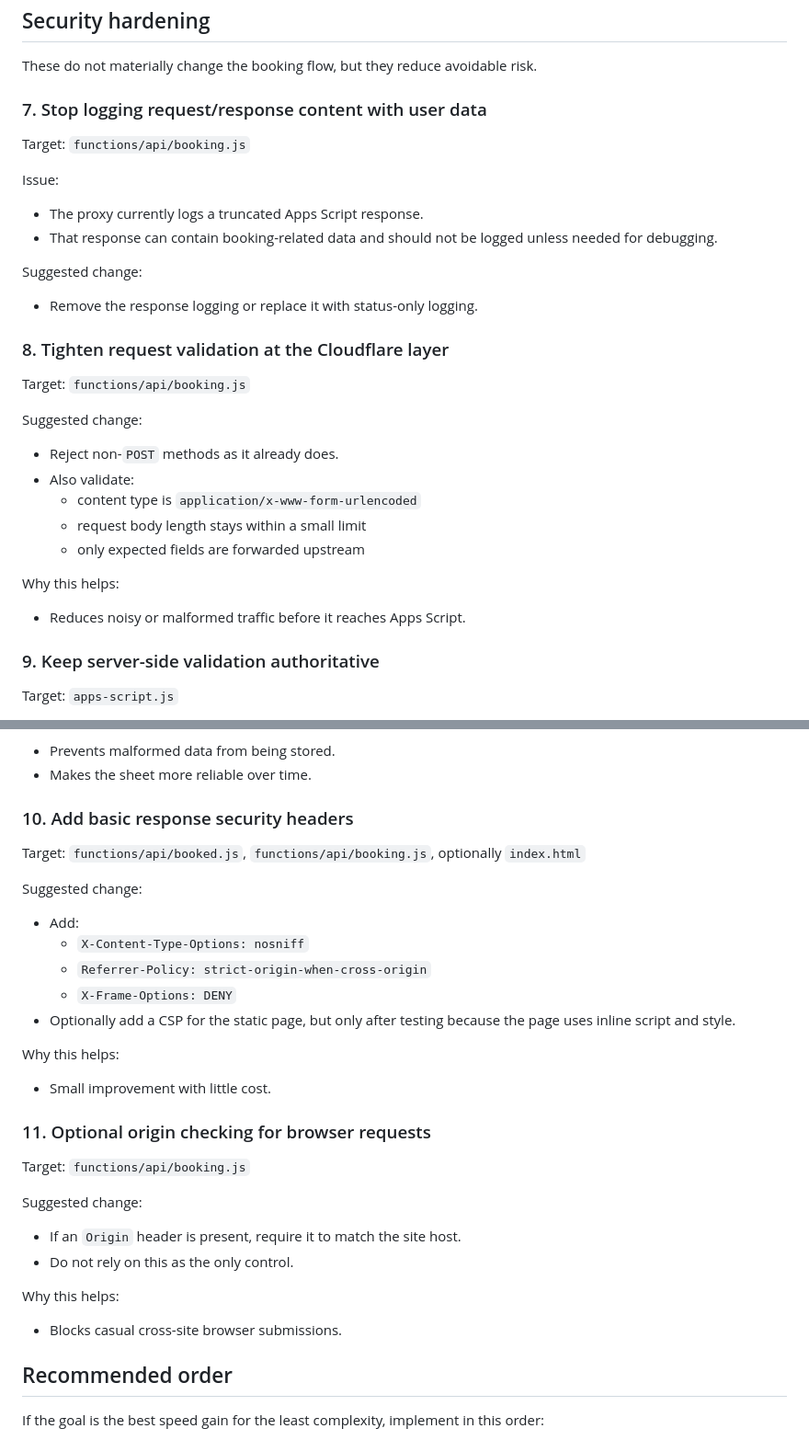
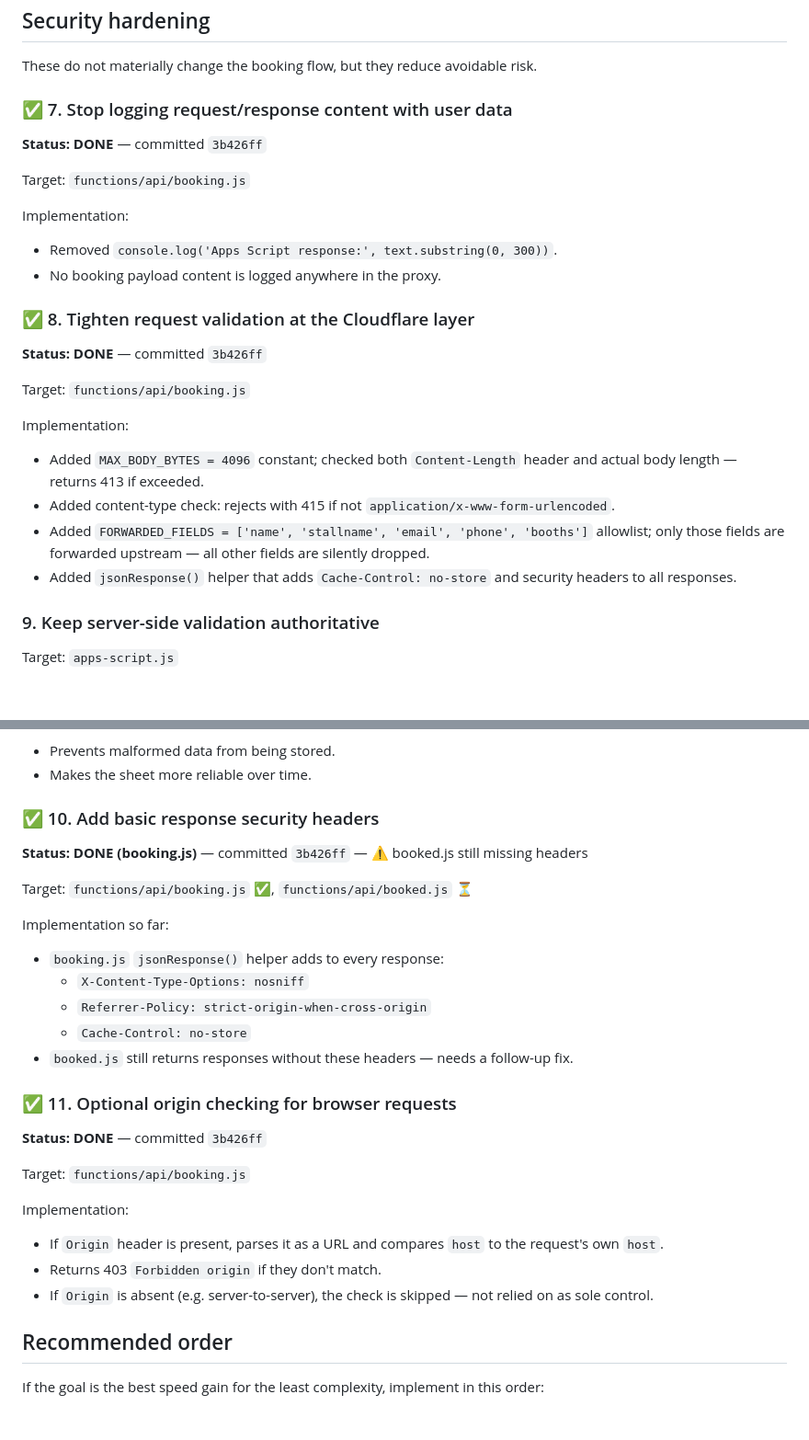
Before and after one commit to jwongso/17-vendor, a Markdown page: plan.md, 2 parts joined by grey strips. Shown at 92% size. Rendered like a GitHub page; blank space fills up the shorter version.

```diff
--- a/plan.md
+++ b/plan.md
@@ -207,34 +207,29 @@ Why this helps:
 
 These do not materially change the booking flow, but they reduce avoidable risk.
 
-### 7. Stop logging request/response content with user data
+### ✅ 7. Stop logging request/response content with user data
+
+**Status: DONE** — committed `3b426ff`
 
 Target: `functions/api/booking.js`
 
-Issue:
+Implementation:
 
-- The proxy currently logs a truncated Apps Script response.
-- That response can contain booking-related data and should not be logged unless needed for debugging.
+- Removed `console.log('Apps Script response:', text.substring(0, 300))`.
+- No booking payload content is logged anywhere in the proxy.
 
-Suggested change:
+### ✅ 8. Tighten request validation at the Cloudflare layer
 
-- Remove the response logging or replace it with status-only logging.
-
-### 8. Tighten request validation at the Cloudflare layer
+**Status: DONE** — committed `3b426ff`
 
 Target: `functions/api/booking.js`
 
-Suggested change:
+Implementation:
 
-- Reject non-`POST` methods as it already does.
-- Also validate:
-  - content type is `application/x-www-form-urlencoded`
-  - request body length stays within a small limit
-  - only expected fields are forwarded upstream
-
-Why this helps:
-
-- Reduces noisy or malformed traffic before it reaches Apps Script.
+- Added `MAX_BODY_BYTES = 4096` constant; checked both `Content-Length` header and actual body length — returns 413 if exceeded.
+- Added content-type check: rejects with 415 if not `application/x-www-form-urlencoded`.
+- Added `FORWARDED_FIELDS = ['name', 'stallname', 'email', 'phone', 'booths']` allowlist; only those fields are forwarded upstream — all other fields are silently dropped.
+- Added `jsonResponse()` helper that adds `Cache-Control: no-store` and security headers to all responses.
 
 ### 9. Keep server-side validation authoritative
 
@@ -254,34 +249,31 @@ Why this helps:
 - Prevents malformed data from being stored.
 - Makes the sheet more reliable over time.
 
-### 10. Add basic response security headers
+### ✅ 10. Add basic response security headers
 
-Target: `functions/api/booked.js`, `functions/api/booking.js`, optionally `index.html`
+**Status: DONE (booking.js)** — committed `3b426ff` — ⚠️ booked.js still missing headers
 
-Suggested change:
+Target: `functions/api/booking.js` ✅, `functions/api/booked.js` ⏳
 
-- Add:
+Implementation so far:
+
+- `booking.js` `jsonResponse()` helper adds to every response:
   - `X-Content-Type-Options: nosniff`
   - `Referrer-Policy: strict-origin-when-cross-origin`
-  - `X-Frame-Options: DENY`
-- Optionally add a CSP for the static page, but only after testing because the page uses inline script and style.
+  - `Cache-Control: no-store`
+- `booked.js` still returns responses without these headers — needs a follow-up fix.
 
-Why this helps:
+### ✅ 11. Optional origin checking for browser requests
 
-- Small improvement with little cost.
-
-### 11. Optional origin checking for browser requests
+**Status: DONE** — committed `3b426ff`
 
 Target: `functions/api/booking.js`
 
-Suggested change:
+Implementation:
 
-- If an `Origin` header is present, require it to match the site host.
-- Do not rely on this as the only control.
-
-Why this helps:
-
-- Blocks casual cross-site browser submissions.
+- If `Origin` header is present, parses it as a URL and compares `host` to the request's own `host`.
+- Returns 403 `Forbidden origin` if they don't match.
+- If `Origin` is absent (e.g. server-to-server), the check is skipped — not relied on as sole control.
 
 ## Recommended order
 
```
Also changed, not shown: other parts of plan.md (+13 -81 lines).
